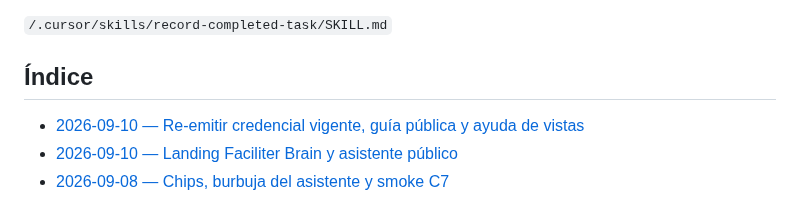
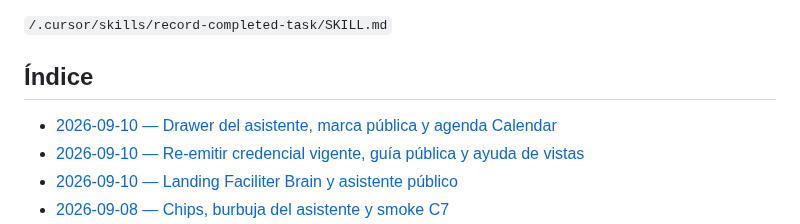
Before and after one commit to LucianoMocchegiani/gym-bro, a Markdown page: docs/tareas-terminadas/README.md, the part around the change. Drawn GitHub-style.

Commit message:
docs: registra drawer del asistente, marca y agenda Calendar

```diff
--- a/docs/tareas-terminadas/README.md
+++ b/docs/tareas-terminadas/README.md
@@ -16,6 +16,7 @@ La creación de registros sigue la skill:
 
 ## Índice
 
+- [2026-09-10 — Drawer del asistente, marca pública y agenda Calendar](./2026-09-10-asistente-marca-agenda.md)
 - [2026-09-10 — Re-emitir credencial vigente, guía pública y ayuda de vistas](./2026-09-10-reemitir-guia-publica-help.md)
 - [2026-09-10 — Landing Faciliter Brain y asistente público](./2026-09-10-landing-asistente-publico.md)
 - [2026-09-08 — Chips, burbuja del asistente y smoke C7](./2026-09-08-chat-chips-burbuja-smoke-c7.md)
```
Also changed, not shown: docs/tareas-terminadas/2026-09-10-asistente-marca-agenda.md (added, +35 -0 lines).
